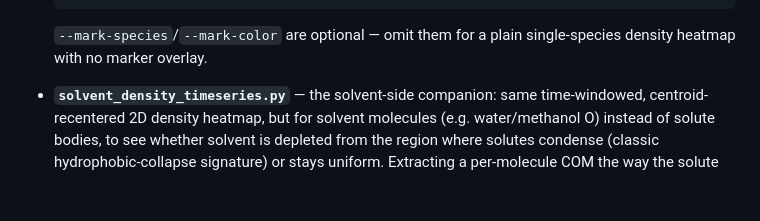
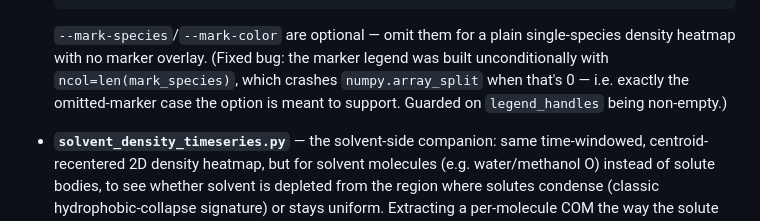
Before and after one commit to simontippner/Codes, a Markdown page: README.md, the part around the change. Drawn GitHub-style; blank space fills up the shorter version.

Commit message:
README: document the com_density_timeseries.py no-marker legend crash fix

````diff
--- a/README.md
+++ b/README.md
@@ -92,7 +92,11 @@ Personal code repository for computational chemistry / data analysis scripts
       --anchor-mask ":1-10" --windows 5 --dt-ps 10 --out out.png
   ```
   `--mark-species`/`--mark-color` are optional — omit them for a plain
-  single-species density heatmap with no marker overlay.
+  single-species density heatmap with no marker overlay. (Fixed bug: the
+  marker legend was built unconditionally with `ncol=len(mark_species)`,
+  which crashes `numpy.array_split` when that's 0 — i.e. exactly the
+  omitted-marker case the option is meant to support. Guarded on
+  `legend_handles` being non-empty.)
 
 - **`solvent_density_timeseries.py`** — the solvent-side companion: same
   time-windowed, centroid-recentered 2D density heatmap, but for solvent
````
